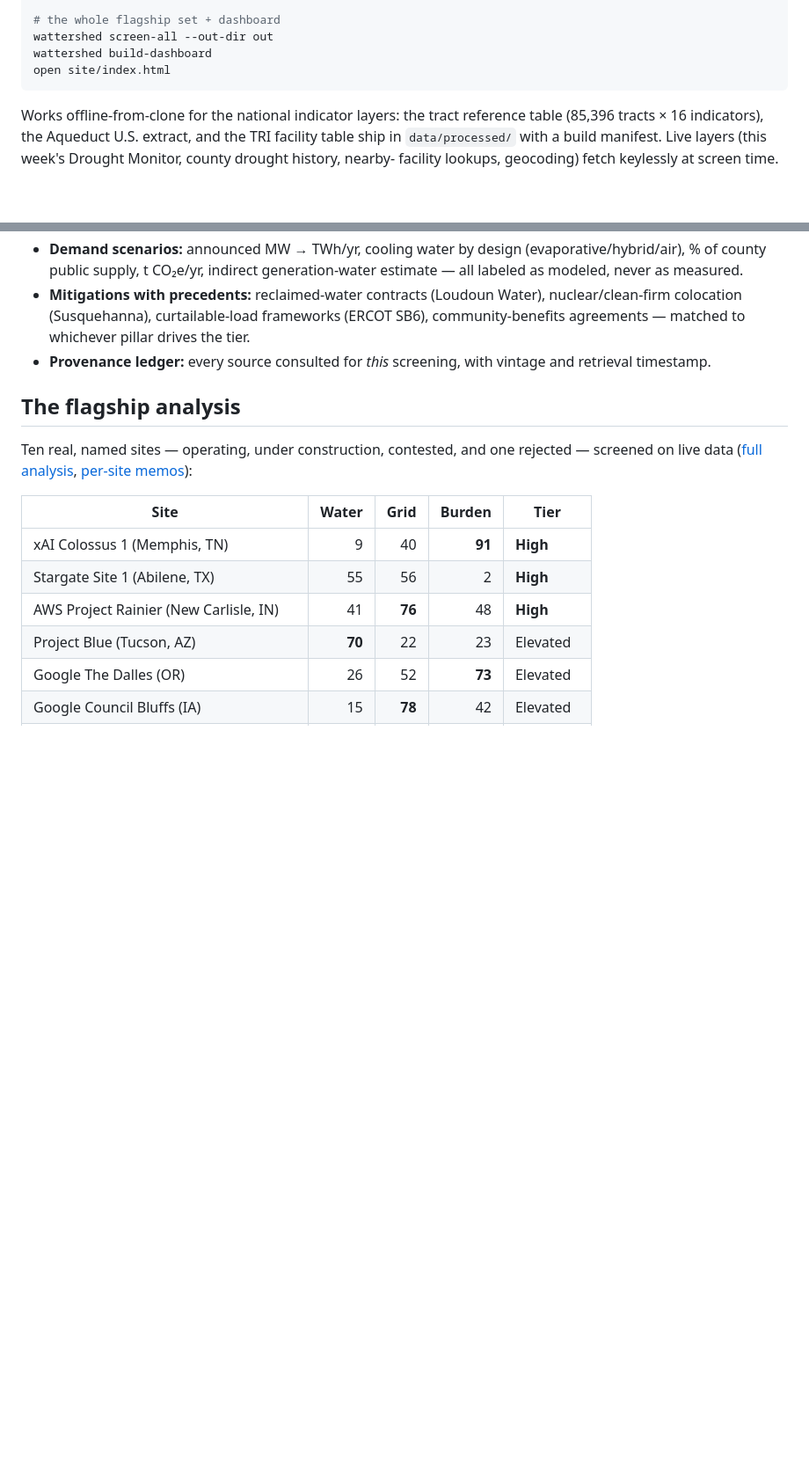
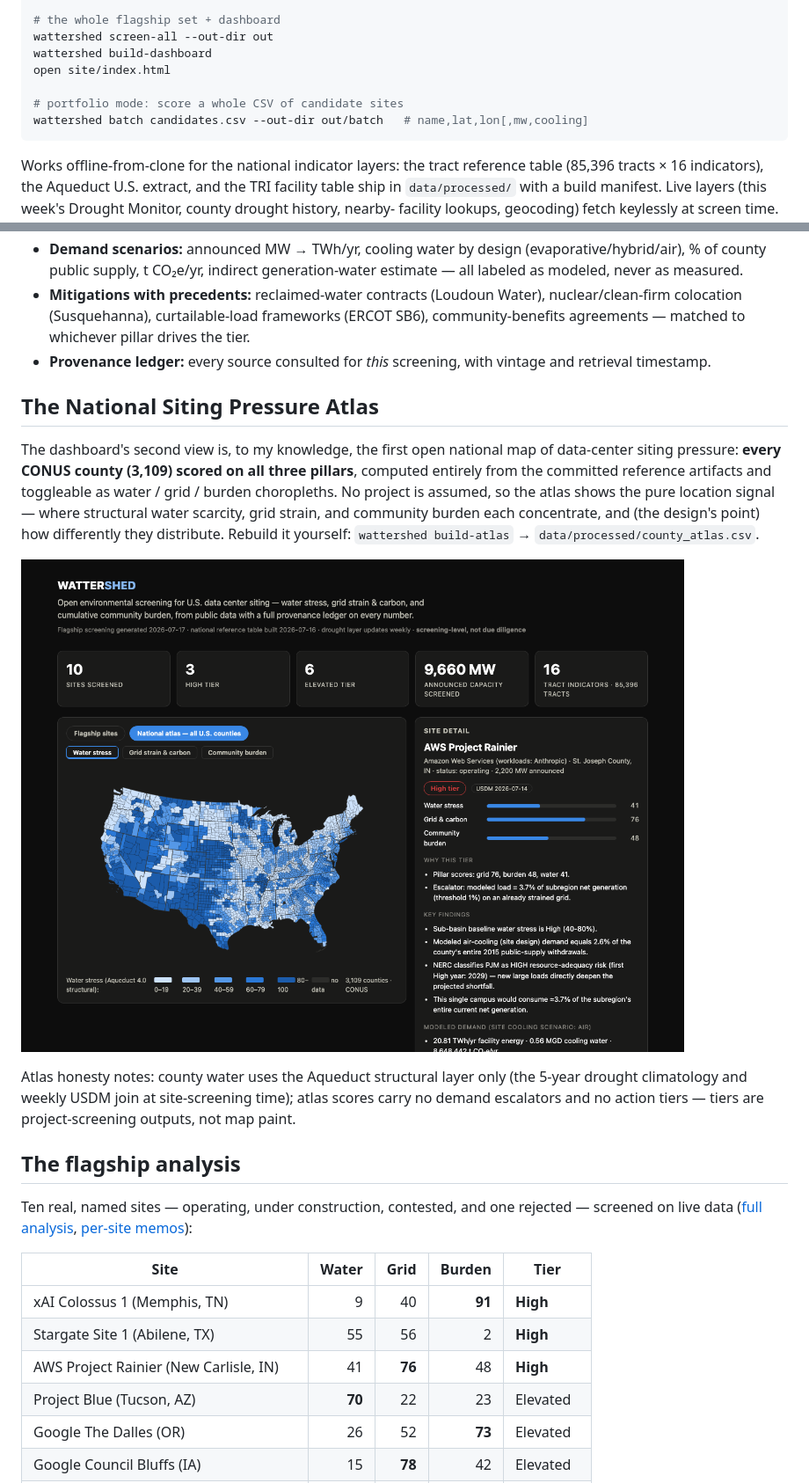
Before and after one commit to cpchoudhary2024/wattershed, a Markdown page: README.md, 2 parts joined by grey strips. Shown at 88% size. Rendered like a GitHub page; pictures changed too: docs/img/atlas.png (added); blank space fills up the shorter version.

Commit message:
National Siting Pressure Atlas (all-CONUS county choropleth), batch portfolio mode, weekly Pages refresh, pyarrow dependency fix from cold-clone test

````diff
--- a/README.md
+++ b/README.md
@@ -48,6 +48,9 @@ wattershed screen --site xai-colossus-memphis --report memphis.html
 wattershed screen-all --out-dir out
 wattershed build-dashboard
 open site/index.html
+
+# portfolio mode: score a whole CSV of candidate sites
+wattershed batch candidates.csv --out-dir out/batch   # name,lat,lon[,mw,cooling]
 ```
 
 Works offline-from-clone for the national indicator layers: the tract
@@ -85,6 +88,24 @@ sources so you can diff my build against yours.
   whichever pillar drives the tier.
 - **Provenance ledger:** every source consulted for *this* screening, with
   vintage and retrieval timestamp.
+
+## The National Siting Pressure Atlas
+
+The dashboard's second view is, to my knowledge, the first open national map
+of data-center siting pressure: **every CONUS county (3,109) scored on all
+three pillars**, computed entirely from the committed reference artifacts
+and toggleable as water / grid / burden choropleths. No project is assumed,
+so the atlas shows the pure location signal — where structural water
+scarcity, grid strain, and community burden each concentrate, and (the
+design's point) how differently they distribute. Rebuild it yourself:
+`wattershed build-atlas` → `data/processed/county_atlas.csv`.
+
+![National atlas — water stress layer](docs/img/atlas.png)
+
+Atlas honesty notes: county water uses the Aqueduct structural layer only
+(the 5-year drought climatology and weekly USDM join at site-screening
+time); atlas scores carry no demand escalators and no action tiers — tiers
+are project-screening outputs, not map paint.
 
 ## The flagship analysis
 
````
Also changed, not shown: docs/DATA_SOURCES.md (+1 -0 lines), docs/METHODOLOGY.md (+16 -2 lines), 8 other files.
